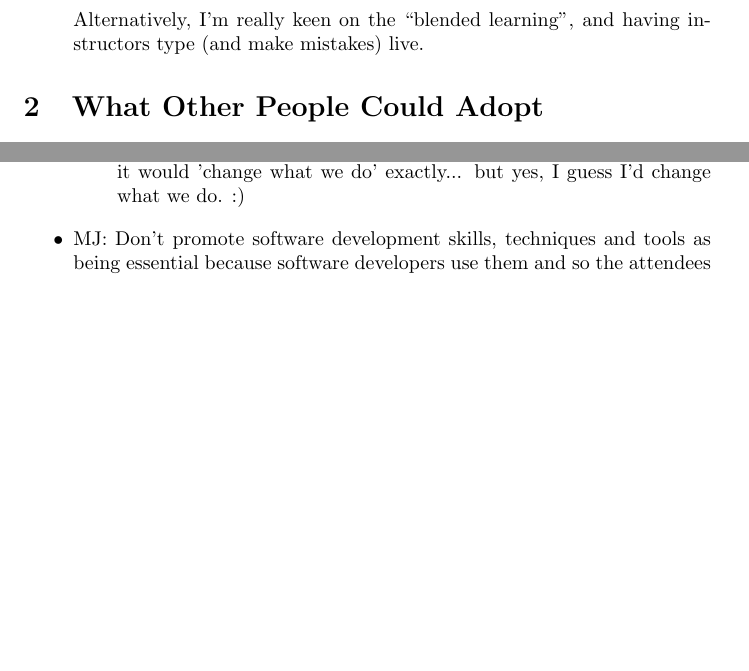
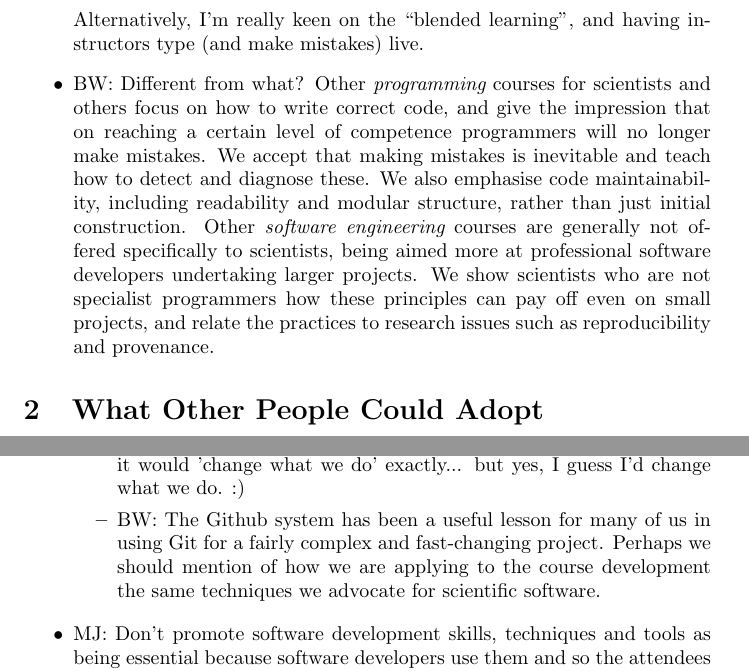
Before and after one commit to wking/swc-assets, a LaTeX paper (papers/software-carpentry-lessons-learned/software-carpentry-lessons-learned.tex): two parts of pages 2 and 3 of 4 before the commit and two parts of pages 2 and 3 of 5 after it, joined at a grey line, cut so that both start at the same text, the shorter picture padded with empty space. Compiled offline with pdfLaTeX.

Commit message:
Comments on what distinguishes SWC, and other sections to add to paper.

```diff
--- a/papers/software-carpentry-lessons-learned/software-carpentry-lessons-learned.tex
+++ b/papers/software-carpentry-lessons-learned/software-carpentry-lessons-learned.tex
@@ -78,6 +79,20 @@ FIXME: what have \emph{we} learned from Software Carpentry?
 
 Alternatively, I'm really keen on the ``blended learning'', and having instructors type (and make mistakes) live.
 
+  \item BW: Different from what? Other {\em programming} courses for
+    scientists and others focus on how to write correct code,
+    and give the impression that on reaching a certain level of competence
+    programmers will no longer make mistakes. We accept that making
+    mistakes is inevitable and teach how to detect and diagnose these.
+    We also emphasise code maintainability, including readability and
+    modular structure, rather than just initial construction.
+    Other {\em software engineering} courses are generally not offered
+    specifically to scientists, being aimed more at professional
+    software developers undertaking larger projects. We show scientists
+    who are not specialist programmers how these principles can pay off
+    even on small projects, and relate the practices to research issues such as
+    reproducibility and provenance.
+
 \end{itemize}
 
 \section{What Other People Could Adopt}
@@ -115,6 +130,11 @@ Alternatively, I'm really keen on the ``blended learning'', and having instructo
         example exercise we already are growing this way), so I'm not
         sure I'd say it would 'change what we do' exactly... but yes,
         I guess I'd change what we do. :)
+
+      \item BW: The Github system has been a useful lesson for many of
+	us in using Git for a fairly complex and fast-changing project.
+	Perhaps we should mention of how we are applying to the course development
+	the same techniques we advocate for scientific software.
 
     \end{itemize}
 
```
Also changed, not shown: papers/software-carpentry-lessons-learned/software-carpentry-lessons-learned.tex (6 more changed lines).
